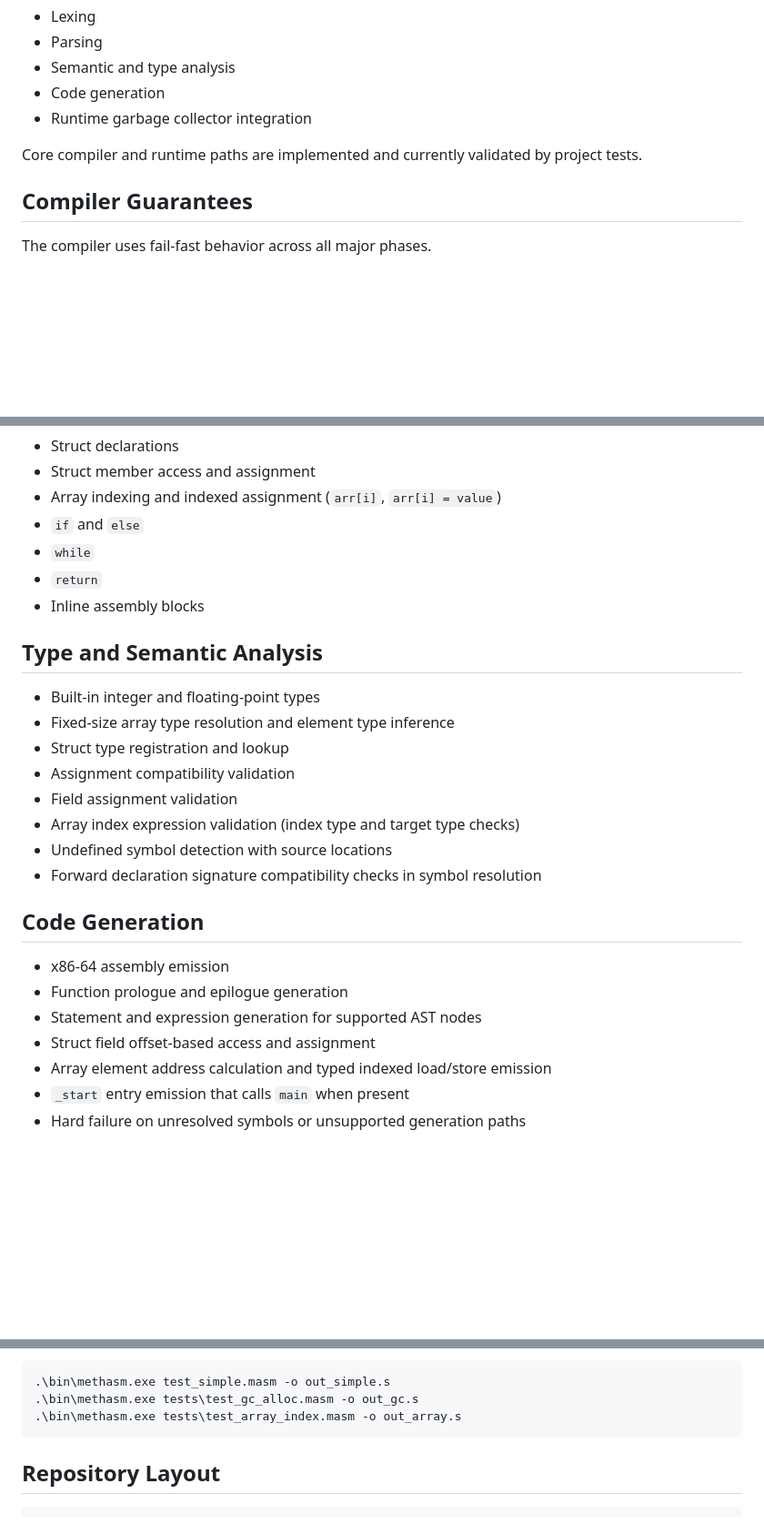
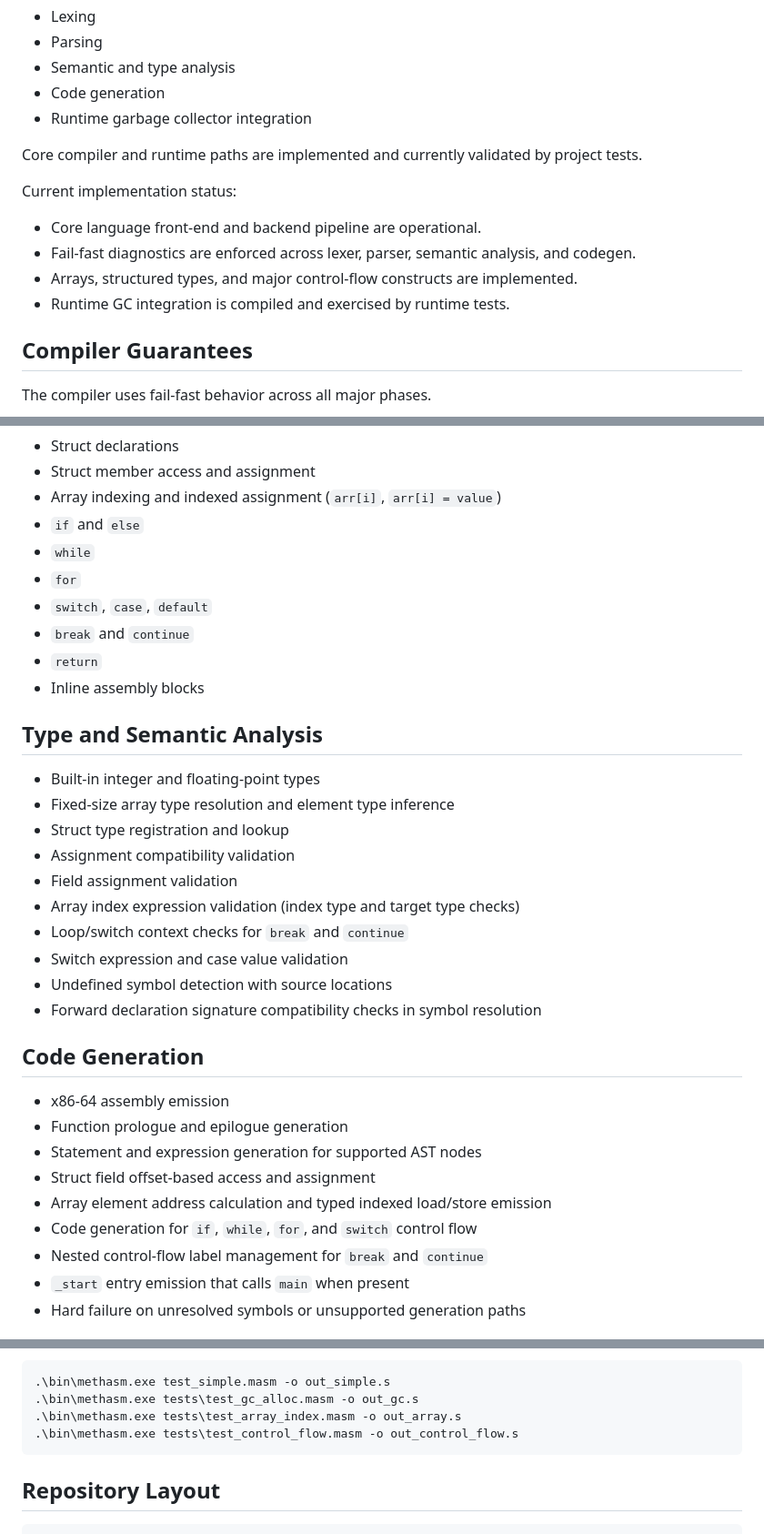
Before and after one commit to GhostDragonWasTaken/methASM, a Markdown page: README.md, 3 parts joined by grey strips. Shown at 91% size. GitHub-like rendering; blank space fills up the shorter version.

````diff
--- a/README.md
+++ b/README.md
@@ -13,6 +13,13 @@ MethASM provides an end-to-end compilation pipeline from `.masm` source to x86-6
 - Runtime garbage collector integration
 
 Core compiler and runtime paths are implemented and currently validated by project tests.
+
+Current implementation status:
+
+- Core language front-end and backend pipeline are operational.
+- Fail-fast diagnostics are enforced across lexer, parser, semantic analysis, and codegen.
+- Arrays, structured types, and major control-flow constructs are implemented.
+- Runtime GC integration is compiled and exercised by runtime tests.
 
 ## Compiler Guarantees
 
@@ -37,6 +44,9 @@ This reduces silent failures and minimizes incorrect cascading diagnostics.
 - Array indexing and indexed assignment (`arr[i]`, `arr[i] = value`)
 - `if` and `else`
 - `while`
+- `for`
+- `switch`, `case`, `default`
+- `break` and `continue`
 - `return`
 - Inline assembly blocks
 
@@ -48,6 +58,8 @@ This reduces silent failures and minimizes incorrect cascading diagnostics.
 - Assignment compatibility validation
 - Field assignment validation
 - Array index expression validation (index type and target type checks)
+- Loop/switch context checks for `break` and `continue`
+- Switch expression and case value validation
 - Undefined symbol detection with source locations
 - Forward declaration signature compatibility checks in symbol resolution
 
@@ -58,6 +70,8 @@ This reduces silent failures and minimizes incorrect cascading diagnostics.
 - Statement and expression generation for supported AST nodes
 - Struct field offset-based access and assignment
 - Array element address calculation and typed indexed load/store emission
+- Code generation for `if`, `while`, `for`, and `switch` control flow
+- Nested control-flow label management for `break` and `continue`
 - `_start` entry emission that calls `main` when present
 - Hard failure on unresolved symbols or unsupported generation paths
 
@@ -131,6 +145,7 @@ Windows compiler smoke tests:
 .\bin\methasm.exe test_simple.masm -o out_simple.s
 .\bin\methasm.exe tests\test_gc_alloc.masm -o out_gc.s
 .\bin\methasm.exe tests\test_array_index.masm -o out_array.s
+.\bin\methasm.exe tests\test_control_flow.masm -o out_control_flow.s
 ```
 
 ## Repository Layout
````
Also changed, not shown: other parts of README.md (+1 -0 lines).
